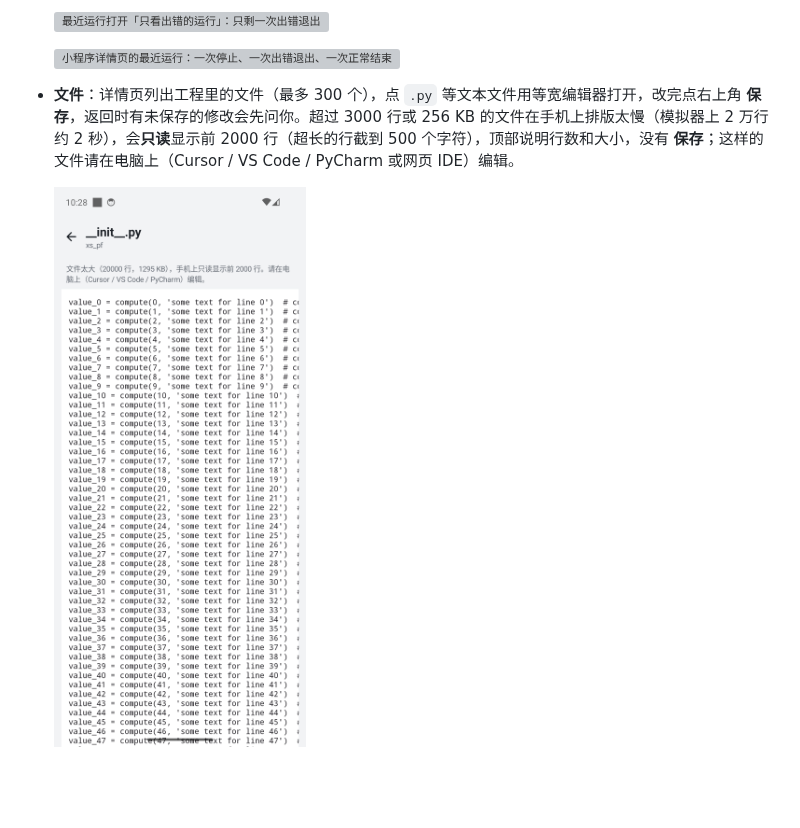
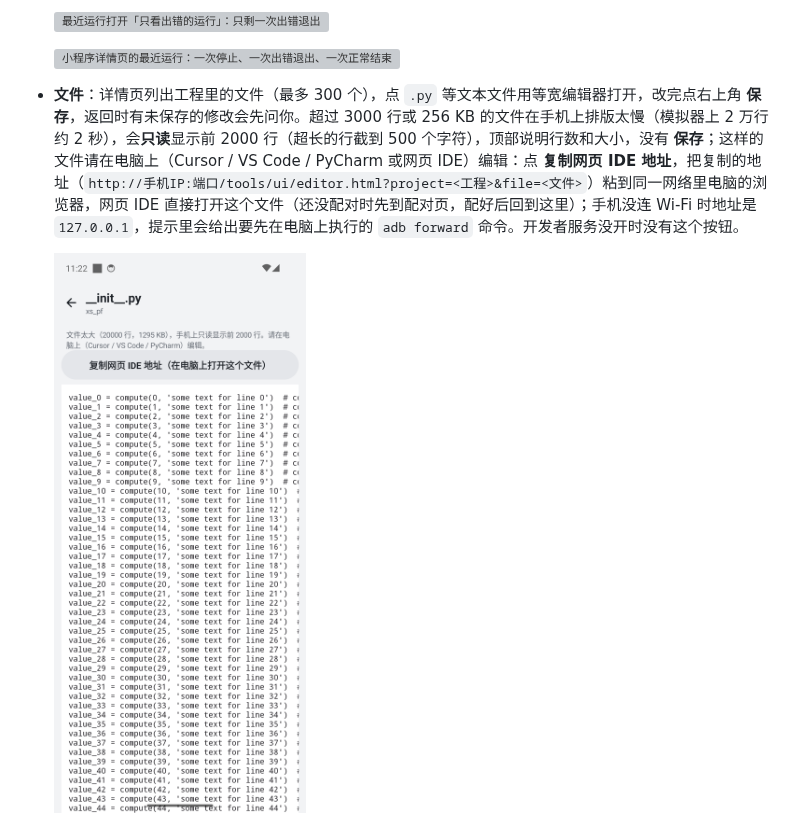
Before and after one commit to JackLuguibin/xscript, a Markdown page: docs/使用手册.md, the part around one of its changes. GitHub-like rendering; pictures changed too: docs/images/phone-editor-readonly.png; blank space fills up the shorter version; grey boxes are pictures that could not be loaded.

```diff
--- a/docs/使用手册.md
+++ b/docs/使用手册.md
@@ -111,5 +111,5 @@ python3 scripts/device_float_e2e.py emulator-5554 http://127.0.0.1:19860   # 134
 
   ![小程序详情页的最近运行：一次停止、一次出错退出、一次正常结束](images/phone-run-history.png)
 
-- **文件**：详情页列出工程里的文件（最多 300 个），点 `.py` 等文本文件用等宽编辑器打开，改完点右上角 **保存**，返回时有未保存的修改会先问你。超过 3000 行或 256 KB 的文件在手机上排版太慢（模拟器上 2 万行约 2 秒），会**只读**显示前 2000 行（超长的行截到 500 个字符），顶部说明行数和大小，没有 **保存**；这样的文件请在电脑上（Cursor / VS Code / PyCharm 或网页 IDE）编辑。
+- **文件**：详情页列出工程里的文件（最多 300 个），点 `.py` 等文本文件用等宽编辑器打开，改完点右上角 **保存**，返回时有未保存的修改会先问你。超过 3000 行或 256 KB 的文件在手机上排版太慢（模拟器上 2 万行约 2 秒），会**只读**显示前 2000 行（超长的行截到 500 个字符），顶部说明行数和大小，没有 **保存**；这样的文件请在电脑上（Cursor / VS Code / PyCharm 或网页 IDE）编辑：点 **复制网页 IDE 地址**，把复制的地址（`http://手机IP:端口/tools/ui/editor.html?project=<工程>&file=<文件>`）粘到同一网络里电脑的浏览器，网页 IDE 直接打开这个文件（还没配对时先到配对页，配好后回到这里）；手机没连 Wi-Fi 时地址是 `127.0.0.1`，提示里会给出要先在电脑上执行的 `adb forward` 命令。开发者服务没开时没有这个按钮。
 
```
Also changed, not shown: other parts of docs/使用手册.md (+1 -1 lines).
